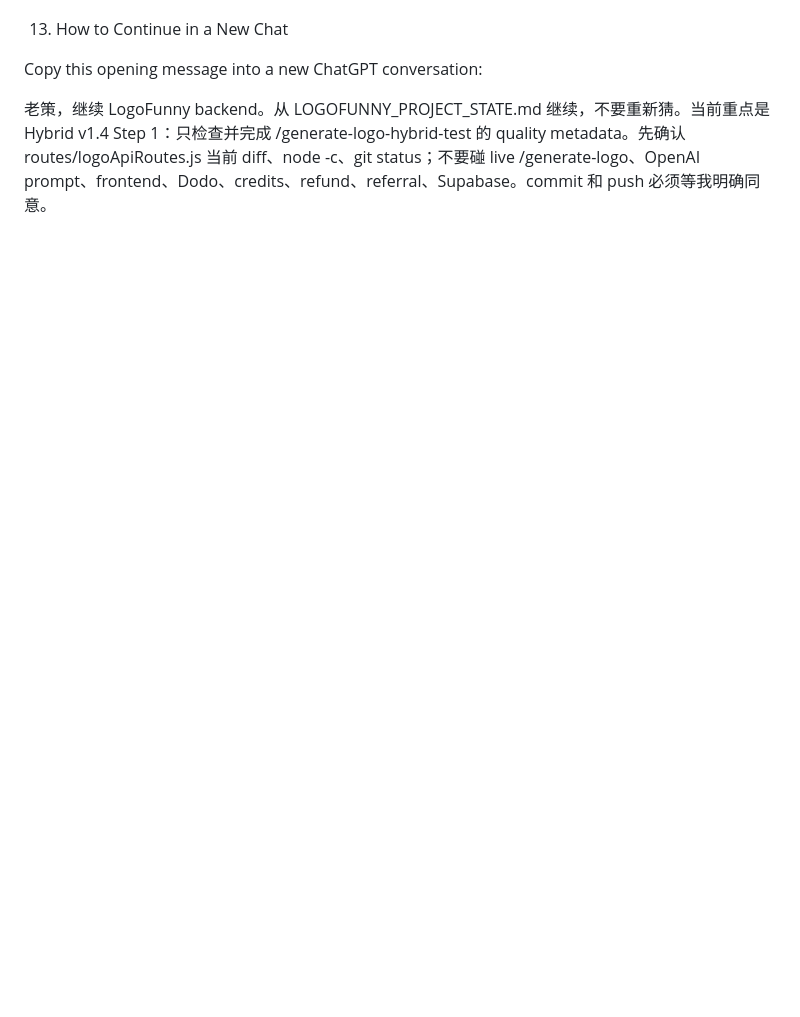
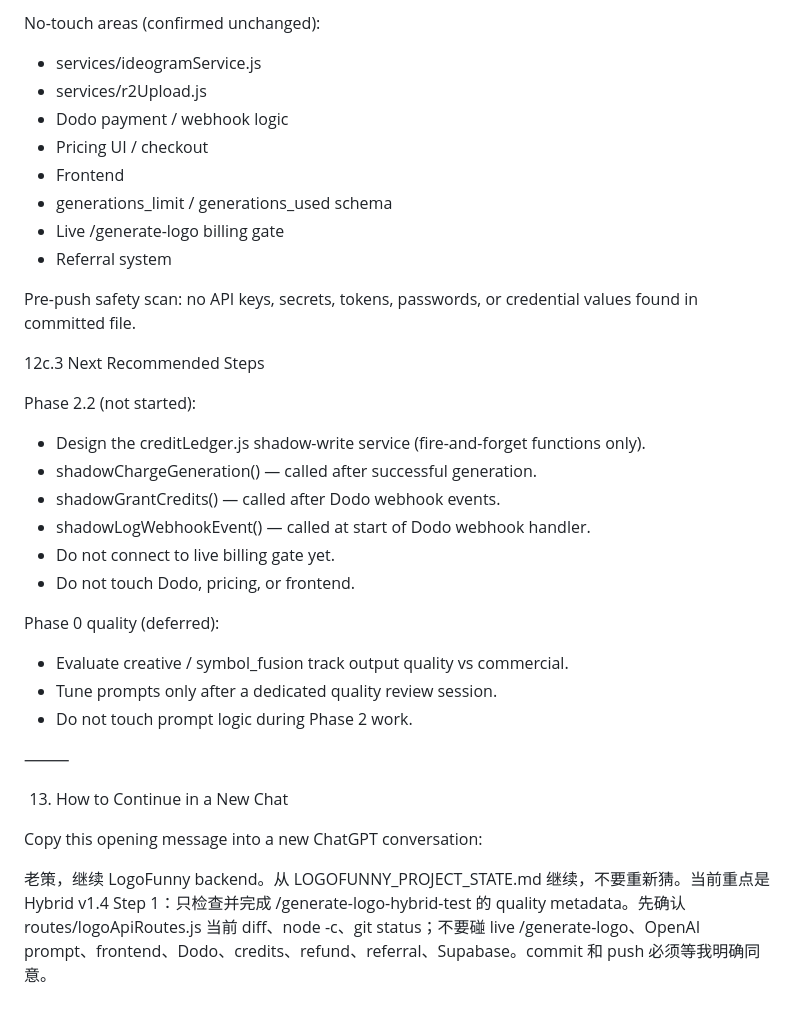
Before and after one commit to moyjpg/logofunny2025-webhook, a Markdown page: LOGOFUNNY_PROJECT_STATE.md, the part around one of its changes. Drawn GitHub-style; blank space fills up the shorter version.

Commit message:
Update LogoFunny project state after phase 2 ledger milestone

```diff
--- a/LOGOFUNNY_PROJECT_STATE.md
+++ b/LOGOFUNNY_PROJECT_STATE.md
@@ -1219,3 +1285,35 @@ LOGOFUNNY_PROJECT_STATE.md is a convenience handoff document, not extra daily wo
+No-touch areas (confirmed unchanged):
+
+* services/ideogramService.js
+* services/r2Upload.js
+* Dodo payment / webhook logic
+* Pricing UI / checkout
+* Frontend
+* generations_limit / generations_used schema
+* Live /generate-logo billing gate
+* Referral system
+
+Pre-push safety scan: no API keys, secrets, tokens, passwords, or credential values found in committed file.
+
+12c.3 Next Recommended Steps
+
+Phase 2.2 (not started):
+
+* Design the creditLedger.js shadow-write service (fire-and-forget functions only).
+* shadowChargeGeneration() — called after successful generation.
+* shadowGrantCredits() — called after Dodo webhook events.
+* shadowLogWebhookEvent() — called at start of Dodo webhook handler.
+* Do not connect to live billing gate yet.
+* Do not touch Dodo, pricing, or frontend.
+
+Phase 0 quality (deferred):
+
+* Evaluate creative / symbol_fusion track output quality vs commercial.
+* Tune prompts only after a dedicated quality review session.
+* Do not touch prompt logic during Phase 2 work.
+
+⸻
+
 13. How to Continue in a New Chat
 
 Copy this opening message into a new ChatGPT conversation:
```
Also changed, not shown: other parts of LOGOFUNNY_PROJECT_STATE.md (+66 -0 lines).
